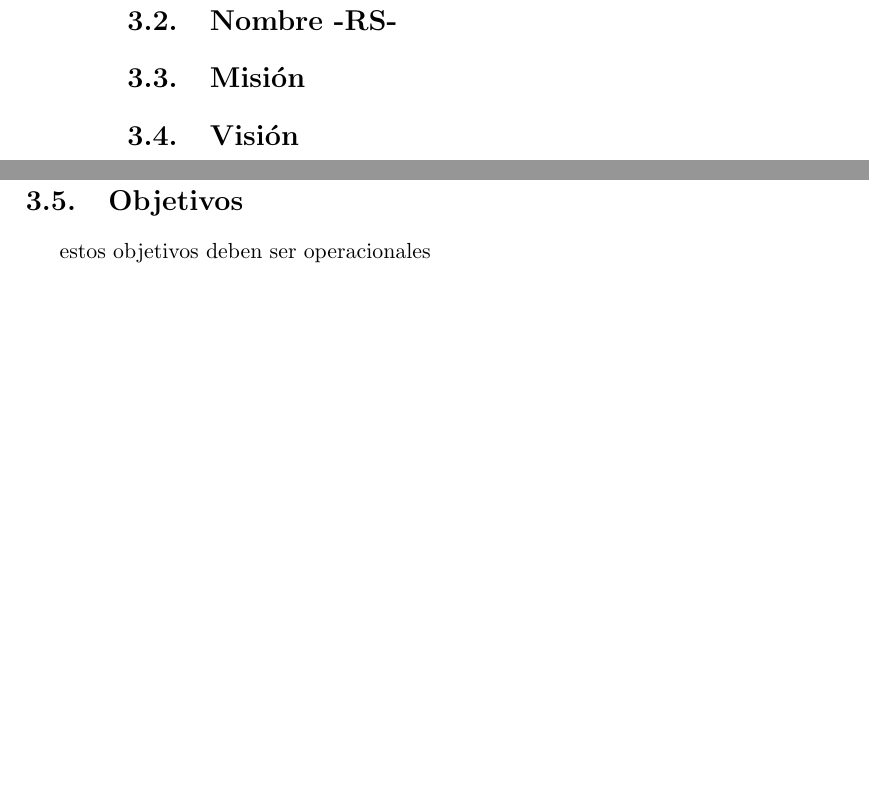
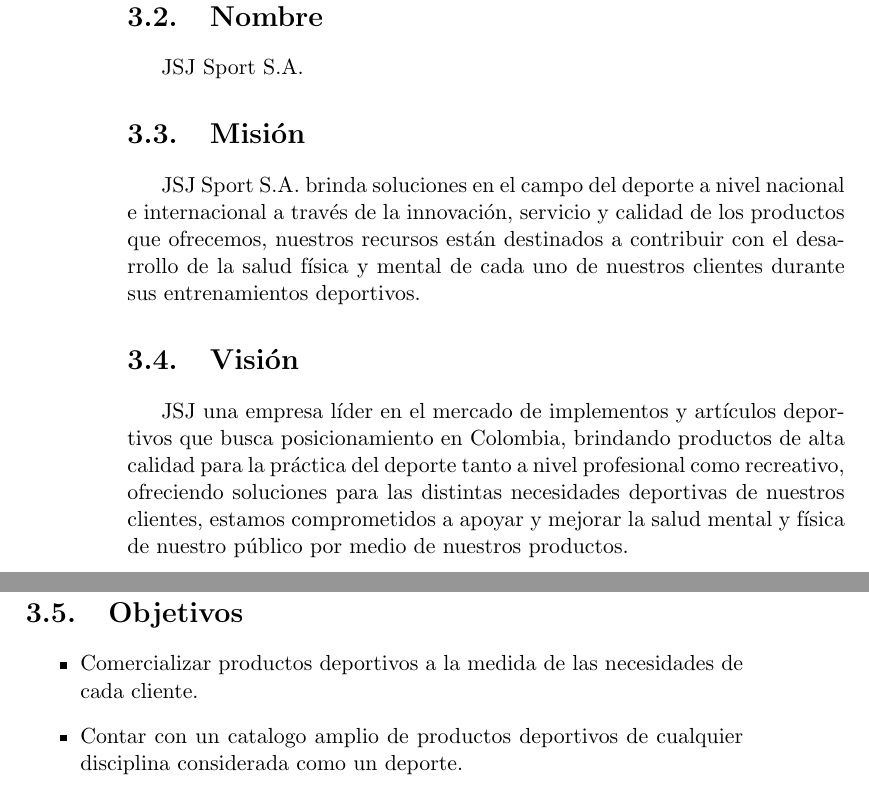
Before and after one commit to JuanPiedrahita/arquitectura_patrones, a LaTeX book (informe/informe.tex, which reads informe/arquitectura/empresa.tex): two parts of pages 24 and 25 of 141, joined at a grey line, cut so that both start at the same text, the shorter picture padded with empty space. Compiled offline with pdfLaTeX.

Commit message:
información básica de la empresa

```diff
--- a/informe/arquitectura/empresa.tex
+++ b/informe/arquitectura/empresa.tex
@@ -2,20 +2,28 @@
 
 \section{Introducción}
 
+
+
 \newpage
 
-\section{Nombre -RS-}
+\section{Nombre}
 
+JSJ Sport S.A.
 
 \section{Misión}
 
+JSJ Sport S.A. brinda soluciones en el campo del deporte a nivel nacional e internacional a través de la innovación, servicio y  calidad de los productos que ofrecemos, nuestros recursos están destinados a contribuir con el desarrollo de la salud física y mental de cada uno de nuestros clientes durante sus entrenamientos deportivos.
 
 \section{Visión}
 
+ JSJ una empresa líder en el mercado de implementos y artículos deportivos que busca posicionamiento en Colombia, brindando productos de alta calidad para la práctica del deporte tanto a nivel profesional como recreativo, ofreciendo soluciones para las distintas necesidades deportivas de nuestros clientes,  estamos comprometidos a apoyar y mejorar la salud mental y física de nuestro público por medio de nuestros productos.
 \newpage
 
 \section{Objetivos}
 
-estos objetivos deben ser operacionales
+\begin{itemize}
+	\item Comercializar productos deportivos a la medida  de las necesidades de cada cliente.
+	\item Contar con un catalogo amplio de productos deportivos de cualquier disciplina considerada como un deporte.
+\end{itemize}
 
 \newpage
```
Also changed, not shown: informe/informe.pdf, 4 other files.
